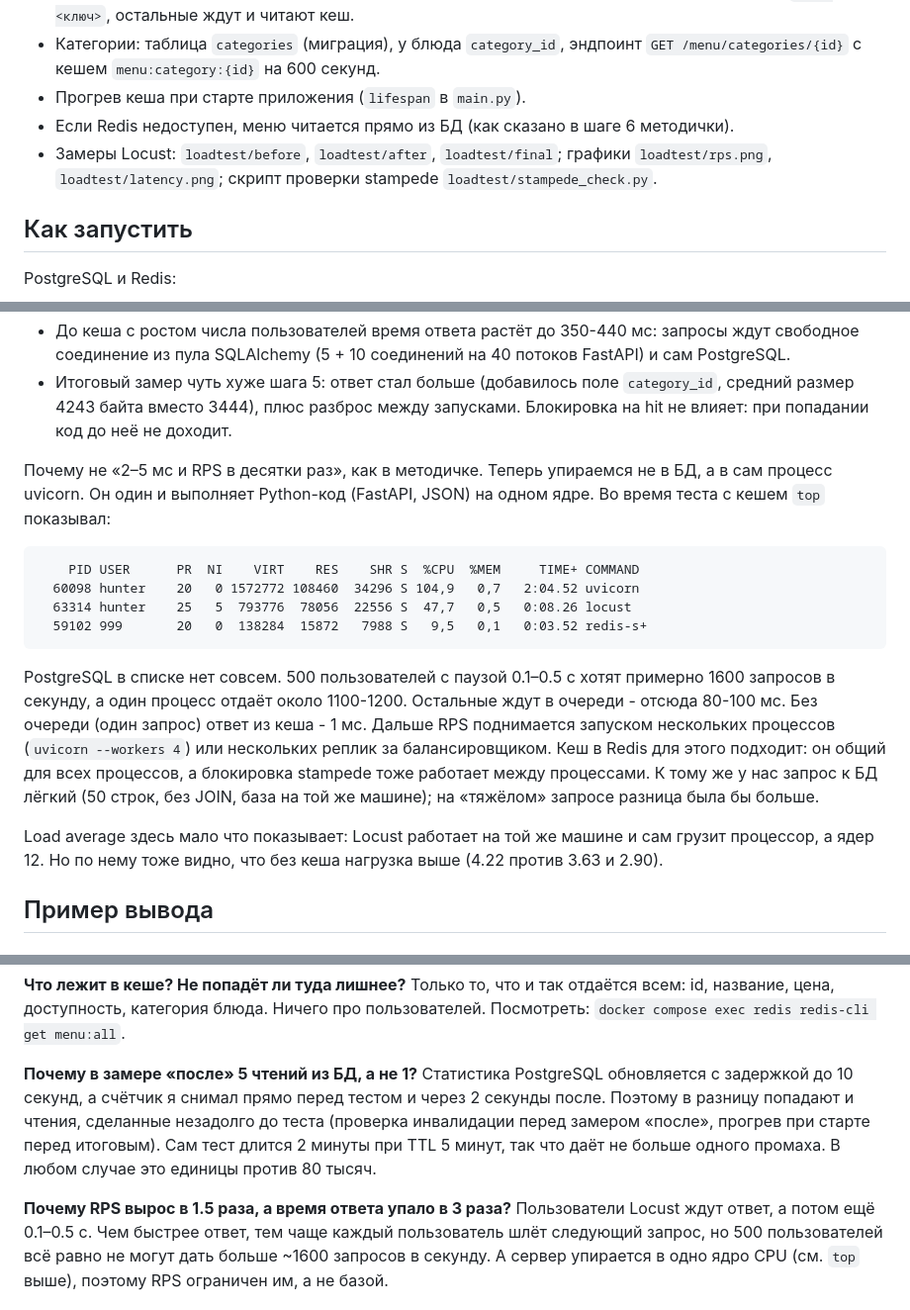
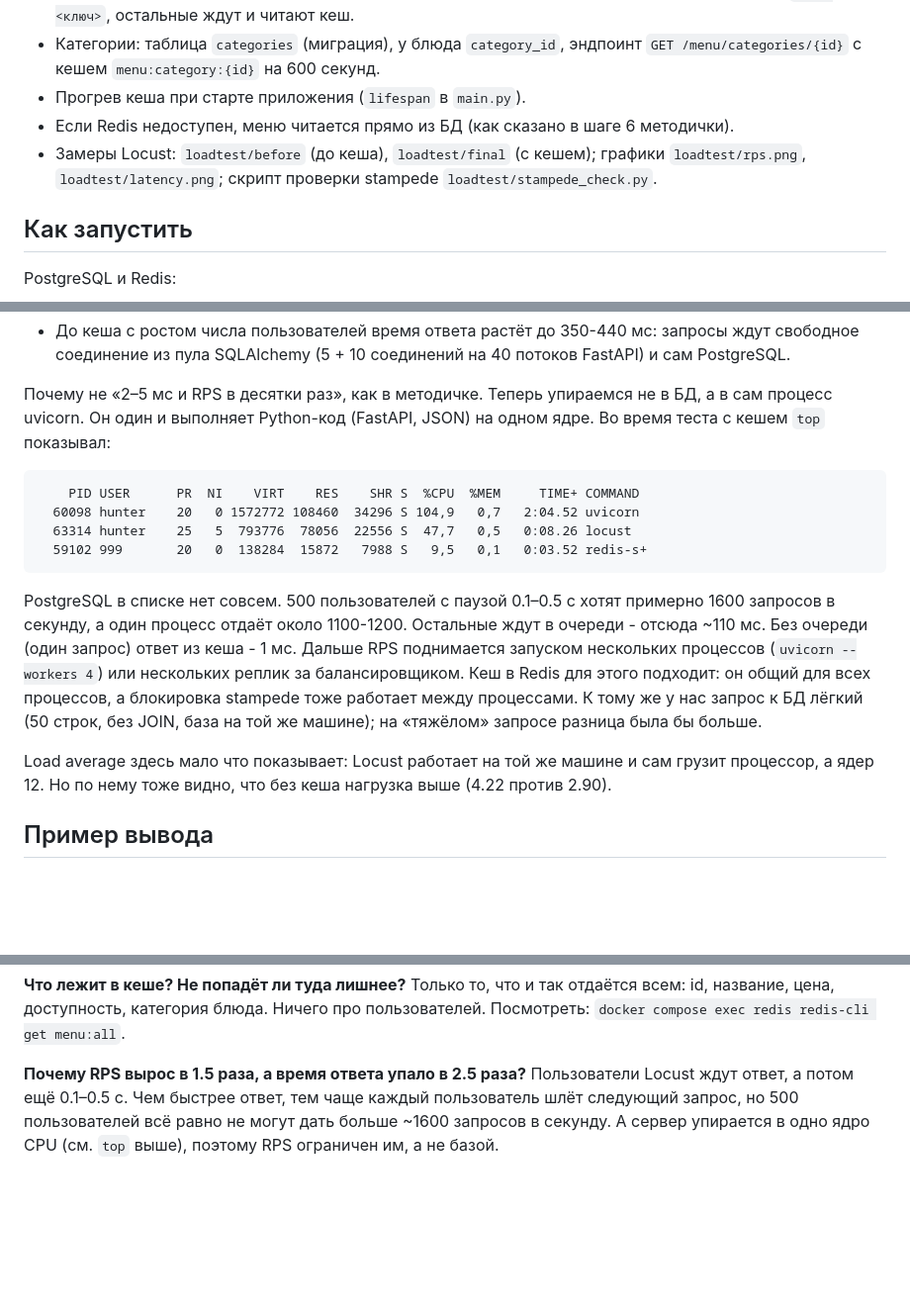
Before and after one commit to HunterXIII/sirius-food, a Markdown page: README.md, 3 parts joined by grey strips. Shown at 99% size. GitHub-like rendering; blank space fills up the shorter version.

````diff
--- a/README.md
+++ b/README.md
@@ -24,7 +24,7 @@
 - Категории: таблица `categories` (миграция), у блюда `category_id`, эндпоинт `GET /menu/categories/{id}` с кешем `menu:category:{id}` на 600 секунд.
 - Прогрев кеша при старте приложения (`lifespan` в `main.py`).
 - Если Redis недоступен, меню читается прямо из БД (как сказано в шаге 6 методички).
-- Замеры Locust: `loadtest/before`, `loadtest/after`, `loadtest/final`; графики `loadtest/rps.png`, `loadtest/latency.png`; скрипт проверки stampede `loadtest/stampede_check.py`.
+- Замеры Locust: `loadtest/before` (до кеша), `loadtest/final` (с кешем); графики `loadtest/rps.png`, `loadtest/latency.png`; скрипт проверки stampede `loadtest/stampede_check.py`.
 
 ## Как запустить
 
@@ -305,5 +307,4 @@ router -> MenuService.get_menu() -> repository.get_all_items()
 - До кеша с ростом числа пользователей время ответа растёт до 350-440 мс: запросы ждут свободное соединение из пула SQLAlchemy (5 + 10 соединений на 40 потоков FastAPI) и сам PostgreSQL.
-- Итоговый замер чуть хуже шага 5: ответ стал больше (добавилось поле `category_id`, средний размер 4243 байта вместо 3444), плюс разброс между запусками. Блокировка на hit не влияет: при попадании код до неё не доходит.
 
 Почему не «2–5 мс и RPS в десятки раз», как в методичке. Теперь упираемся не в БД, а в сам процесс uvicorn. Он один и выполняет Python-код (FastAPI, JSON) на одном ядре. Во время теста с кешем `top` показывал:
 
@@ -314,9 +315,9 @@ router -> MenuService.get_menu() -> repository.get_all_items()
   59102 999       20   0  138284  15872   7988 S   9,5   0,1   0:03.52 redis-s+
 ```
 
-PostgreSQL в списке нет совсем. 500 пользователей с паузой 0.1–0.5 с хотят примерно 1600 запросов в секунду, а один процесс отдаёт около 1100-1200. Остальные ждут в очереди - отсюда 80-100 мс. Без очереди (один запрос) ответ из кеша - 1 мс. Дальше RPS поднимается запуском нескольких процессов (`uvicorn --workers 4`) или нескольких реплик за балансировщиком. Кеш в Redis для этого подходит: он общий для всех процессов, а блокировка stampede тоже работает между процессами. К тому же у нас запрос к БД лёгкий (50 строк, без JOIN, база на той же машине); на «тяжёлом» запросе разница была бы больше.
+PostgreSQL в списке нет совсем. 500 пользователей с паузой 0.1–0.5 с хотят примерно 1600 запросов в секунду, а один процесс отдаёт около 1100-1200. Остальные ждут в очереди - отсюда ~110 мс. Без очереди (один запрос) ответ из кеша - 1 мс. Дальше RPS поднимается запуском нескольких процессов (`uvicorn --workers 4`) или нескольких реплик за балансировщиком. Кеш в Redis для этого подходит: он общий для всех процессов, а блокировка stampede тоже работает между процессами. К тому же у нас запрос к БД лёгкий (50 строк, без JOIN, база на той же машине); на «тяжёлом» запросе разница была бы больше.
 
-Load average здесь мало что показывает: Locust работает на той же машине и сам грузит процессор, а ядер 12. Но по нему тоже видно, что без кеша нагрузка выше (4.22 против 3.63 и 2.90).
+Load average здесь мало что показывает: Locust работает на той же машине и сам грузит процессор, а ядер 12. Но по нему тоже видно, что без кеша нагрузка выше (4.22 против 2.90).
 
 ## Пример вывода
 
@@ -506,10 +507,7 @@ Hit - данные нашлись в кеше, в БД не ходим. Miss -
 **Что лежит в кеше? Не попадёт ли туда лишнее?**
 Только то, что и так отдаётся всем: id, название, цена, доступность, категория блюда. Ничего про пользователей. Посмотреть: `docker compose exec redis redis-cli get menu:all`.
 
-**Почему в замере «после» 5 чтений из БД, а не 1?**
-Статистика PostgreSQL обновляется с задержкой до 10 секунд, а счётчик я снимал прямо перед тестом и через 2 секунды после. Поэтому в разницу попадают и чтения, сделанные незадолго до теста (проверка инвалидации перед замером «после», прогрев при старте перед итоговым). Сам тест длится 2 минуты при TTL 5 минут, так что даёт не больше одного промаха. В любом случае это единицы против 80 тысяч.
-
-**Почему RPS вырос в 1.5 раза, а время ответа упало в 3 раза?**
+**Почему RPS вырос в 1.5 раза, а время ответа упало в 2.5 раза?**
 Пользователи Locust ждут ответ, а потом ещё 0.1–0.5 с. Чем быстрее ответ, тем чаще каждый пользователь шлёт следующий запрос, но 500 пользователей всё равно не могут дать больше ~1600 запросов в секунду. А сервер упирается в одно ядро CPU (см. `top` выше), поэтому RPS ограничен им, а не базой.
 
 **Как убедиться, что запрос пришёл из кеша?**
````
Also changed, not shown: other parts of README.md (+20 -18 lines), loadtest/latency.png, loadtest/rps.png, 1 other file.
